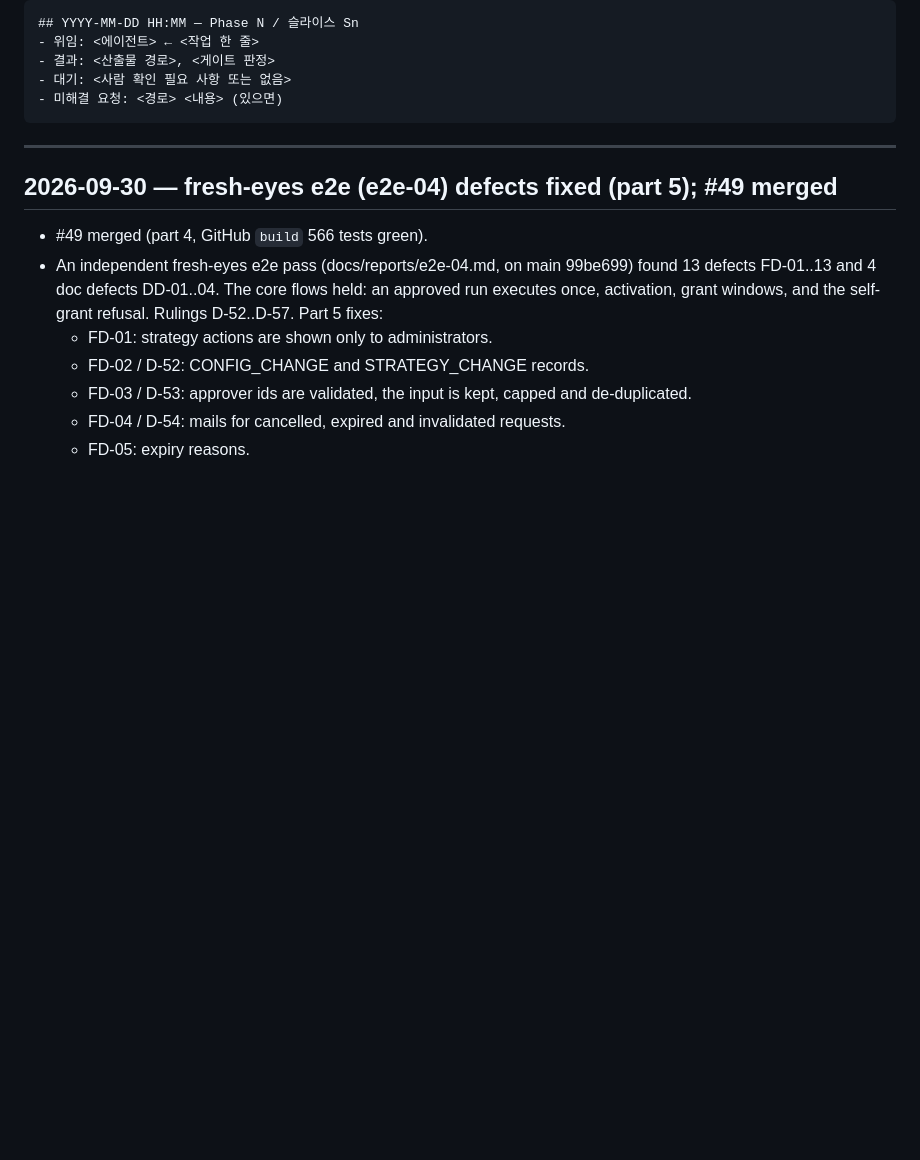
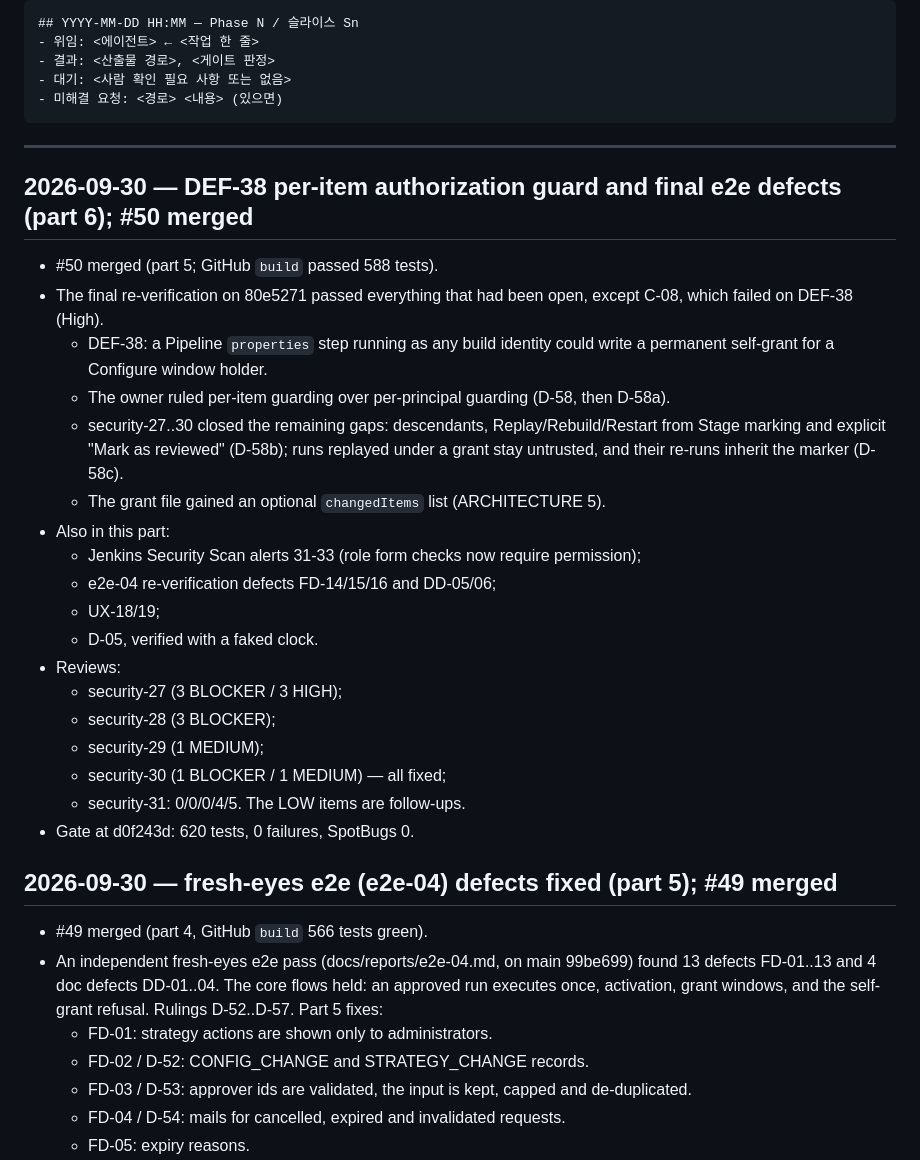
Before and after one commit to YongGoose/batch-control-plugin, a Markdown page: docs/STATUS.md, the part around the change. Rendered like a GitHub page; blank space fills up the shorter version.

Commit message:
docs(status): part 6 (DEF-38 per-item guard)
Co-Authored-By: Claude Opus 5.5 <noreply@anthropic.com>

````diff
--- a/docs/STATUS.md
+++ b/docs/STATUS.md
@@ -12,6 +12,26 @@
 ```
 
 ---
+
+## 2026-09-30 — DEF-38 per-item authorization guard and final e2e defects (part 6); #50 merged
+- #50 merged (part 5; GitHub `build` passed 588 tests).
+- The final re-verification on 80e5271 passed everything that had been open, except C-08, which failed on DEF-38 (High).
+  - DEF-38: a Pipeline `properties` step running as any build identity could write a permanent self-grant for a Configure window holder.
+  - The owner ruled per-item guarding over per-principal guarding (D-58, then D-58a).
+  - security-27..30 closed the remaining gaps: descendants, Replay/Rebuild/Restart from Stage marking and explicit "Mark as reviewed" (D-58b); runs replayed under a grant stay untrusted, and their re-runs inherit the marker (D-58c).
+  - The grant file gained an optional `changedItems` list (ARCHITECTURE 5).
+- Also in this part:
+  - Jenkins Security Scan alerts 31-33 (role form checks now require permission);
+  - e2e-04 re-verification defects FD-14/15/16 and DD-05/06;
+  - UX-18/19;
+  - D-05, verified with a faked clock.
+- Reviews:
+  - security-27 (3 BLOCKER / 3 HIGH);
+  - security-28 (3 BLOCKER);
+  - security-29 (1 MEDIUM);
+  - security-30 (1 BLOCKER / 1 MEDIUM) — all fixed;
+  - security-31: 0/0/0/4/5. The LOW items are follow-ups.
+- Gate at d0f243d: 620 tests, 0 failures, SpotBugs 0.
 
 ## 2026-09-30 — fresh-eyes e2e (e2e-04) defects fixed (part 5); #49 merged
 - #49 merged (part 4, GitHub `build` 566 tests green).
````
